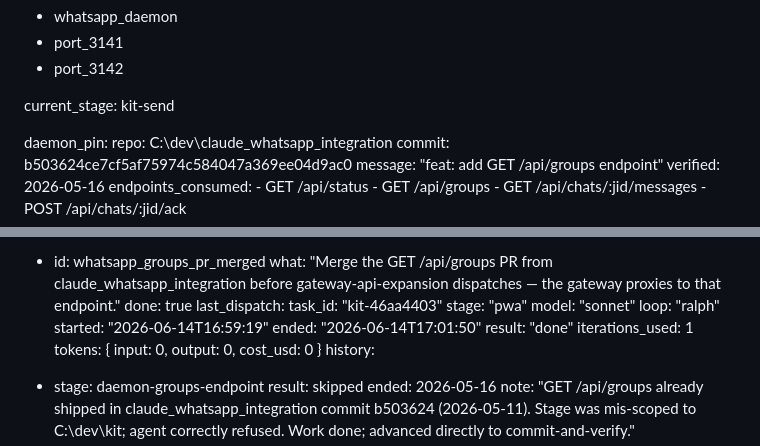
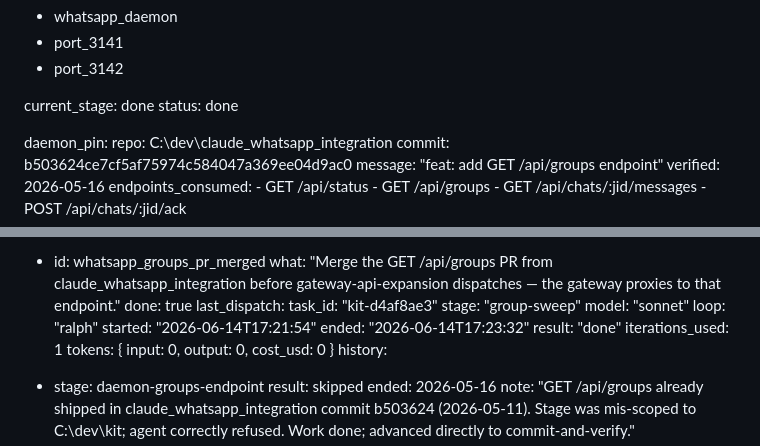
Before and after one commit to tannage888/kit, a Markdown page: docs/PROJECT_TRACKER.md, 2 parts joined by grey strips. GitHub-like rendering.

Commit message:
chore: advance tracker to done — group-sweep complete
Co-Authored-By: Claude Opus 4.8 <noreply@anthropic.com>

```diff
--- a/docs/PROJECT_TRACKER.md
+++ b/docs/PROJECT_TRACKER.md
@@ -14,7 +14,8 @@ shared_resources:
   - port_3141
   - port_3142
 
-current_stage: kit-send
+current_stage: done
+status: done
 
 daemon_pin:
   repo: C:\dev\claude_whatsapp_integration
@@ -736,12 +737,12 @@ human_tasks:
     what: "Merge the GET /api/groups PR from claude_whatsapp_integration before gateway-api-expansion dispatches — the gateway proxies to that endpoint."
     done: true
 last_dispatch:
-  task_id: "kit-46aa4403"
-  stage: "pwa"
+  task_id: "kit-d4af8ae3"
+  stage: "group-sweep"
   model: "sonnet"
   loop: "ralph"
-  started: "2026-06-14T16:59:19"
-  ended: "2026-06-14T17:01:50"
+  started: "2026-06-14T17:21:54"
+  ended: "2026-06-14T17:23:32"
   result: "done"
   iterations_used: 1
   tokens: { input: 0, output: 0, cost_usd: 0 }
```
